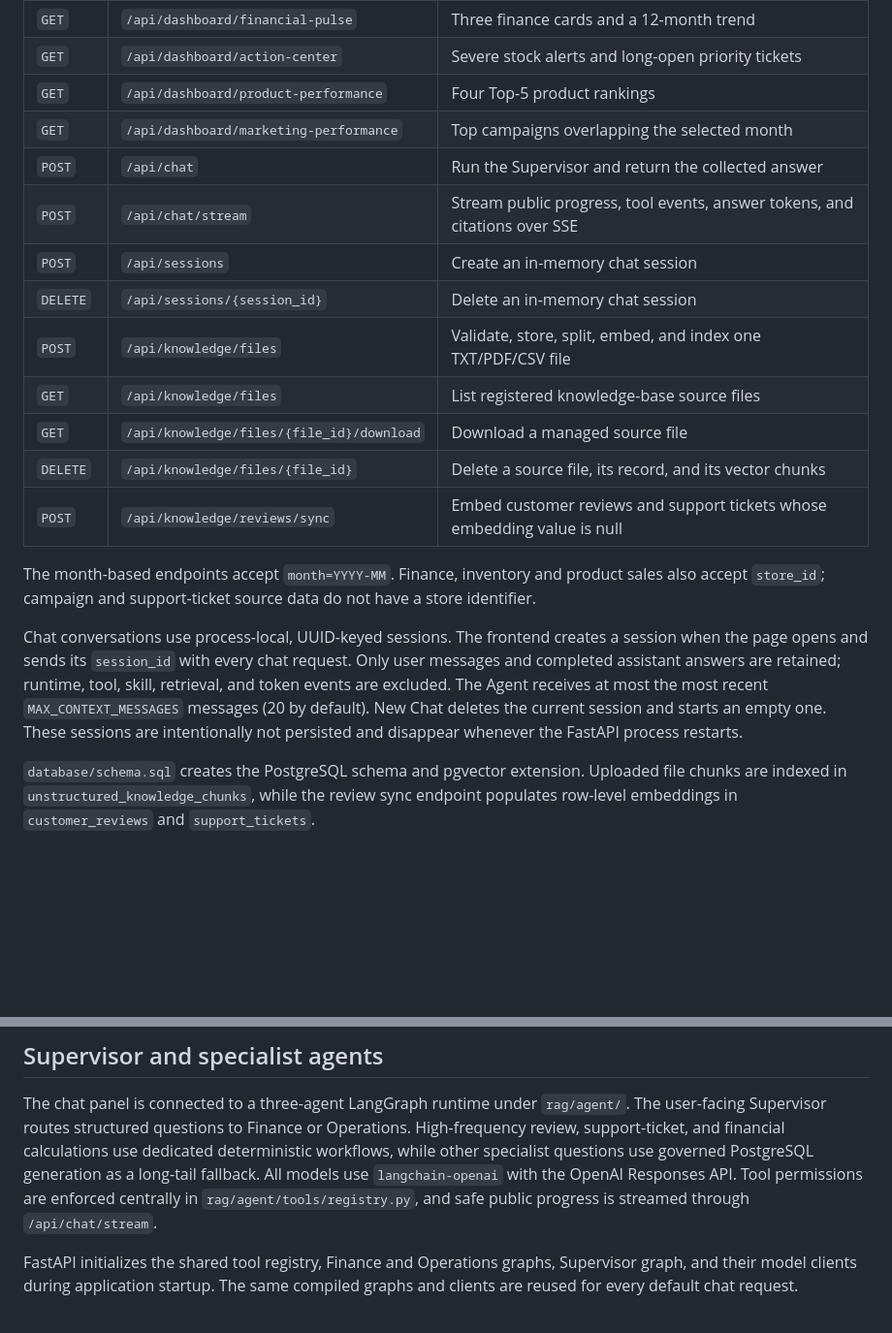
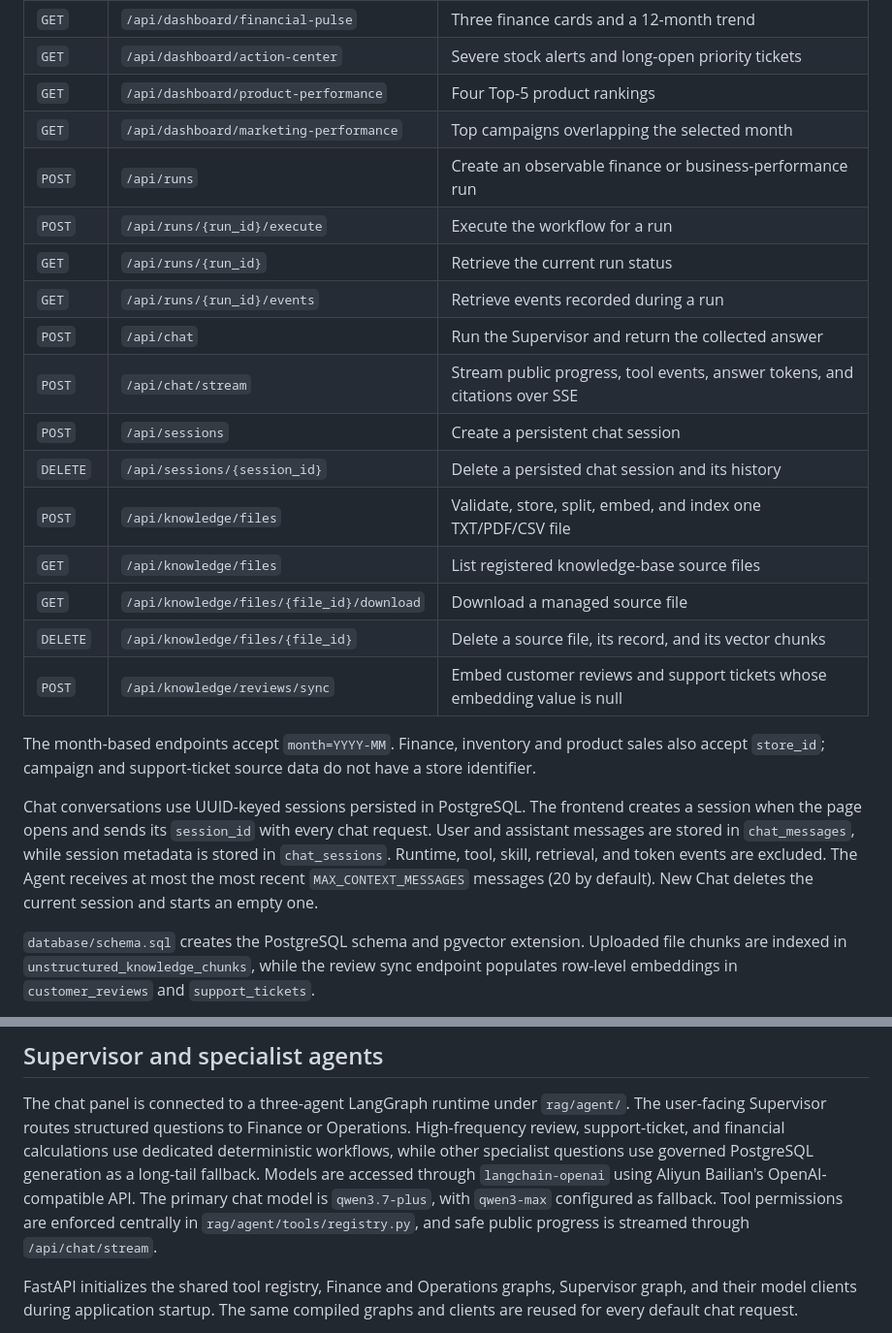
Before and after one commit to shiy-liang/Business-performance-agent, a Markdown page: README.md, 2 parts joined by grey strips. Shown at 97% size. Rendered like a GitHub page; blank space fills up the shorter version.

```diff
--- a/README.md
+++ b/README.md
@@ -117,10 +76,14 @@ python database/update_expenses.py
 | `GET` | `/api/dashboard/action-center` | Severe stock alerts and long-open priority tickets |
 | `GET` | `/api/dashboard/product-performance` | Four Top-5 product rankings |
 | `GET` | `/api/dashboard/marketing-performance` | Top campaigns overlapping the selected month |
+| `POST` | `/api/runs` | Create an observable finance or business-performance run |
+| `POST` | `/api/runs/{run_id}/execute` | Execute the workflow for a run |
+| `GET` | `/api/runs/{run_id}` | Retrieve the current run status |
+| `GET` | `/api/runs/{run_id}/events` | Retrieve events recorded during a run |
 | `POST` | `/api/chat` | Run the Supervisor and return the collected answer |
 | `POST` | `/api/chat/stream` | Stream public progress, tool events, answer tokens, and citations over SSE |
-| `POST` | `/api/sessions` | Create an in-memory chat session |
-| `DELETE` | `/api/sessions/{session_id}` | Delete an in-memory chat session |
+| `POST` | `/api/sessions` | Create a persistent chat session |
+| `DELETE` | `/api/sessions/{session_id}` | Delete a persisted chat session and its history |
 | `POST` | `/api/knowledge/files` | Validate, store, split, embed, and index one TXT/PDF/CSV file |
 | `GET` | `/api/knowledge/files` | List registered knowledge-base source files |
 | `GET` | `/api/knowledge/files/{file_id}/download` | Download a managed source file |
@@ -131,13 +94,12 @@ The month-based endpoints accept `month=YYYY-MM`. Finance, inventory and product
 sales also accept `store_id`; campaign and support-ticket source data do not have
 a store identifier.
 
-Chat conversations use process-local, UUID-keyed sessions. The frontend creates a
+Chat conversations use UUID-keyed sessions persisted in PostgreSQL. The frontend creates a
 session when the page opens and sends its `session_id` with every chat request.
-Only user messages and completed assistant answers are retained; runtime, tool,
-skill, retrieval, and token events are excluded. The Agent receives at most the
-most recent `MAX_CONTEXT_MESSAGES` messages (20 by default). New Chat deletes the
-current session and starts an empty one. These sessions are intentionally not
-persisted and disappear whenever the FastAPI process restarts.
+User and assistant messages are stored in `chat_messages`, while session metadata is
+stored in `chat_sessions`. Runtime, tool, skill, retrieval, and token events are excluded.
+The Agent receives at most the most recent `MAX_CONTEXT_MESSAGES` messages (20 by default).
+New Chat deletes the current session and starts an empty one.
 
 `database/schema.sql` creates the PostgreSQL schema and pgvector extension.
 Uploaded file chunks are indexed in `unstructured_knowledge_chunks`, while the
@@ -175,7 +137,8 @@ The chat panel is connected to a three-agent LangGraph runtime under `rag/agent/
 The user-facing Supervisor routes structured questions to Finance or Operations.
 High-frequency review, support-ticket, and financial calculations use dedicated
 deterministic workflows, while other specialist questions use governed PostgreSQL
-generation as a long-tail fallback. All models use `langchain-openai` with the OpenAI Responses API. Tool permissions are
+generation as a long-tail fallback. Models are accessed through `langchain-openai` using Aliyun Bailian's OpenAI-compatible API.
+The primary chat model is `qwen3.7-plus`, with `qwen3-max` configured as fallback. Tool permissions are
 enforced centrally in `rag/agent/tools/registry.py`, and safe public progress is
 streamed through `/api/chat/stream`.
 
```
Also changed, not shown: other parts of README.md (+6 -47 lines).
